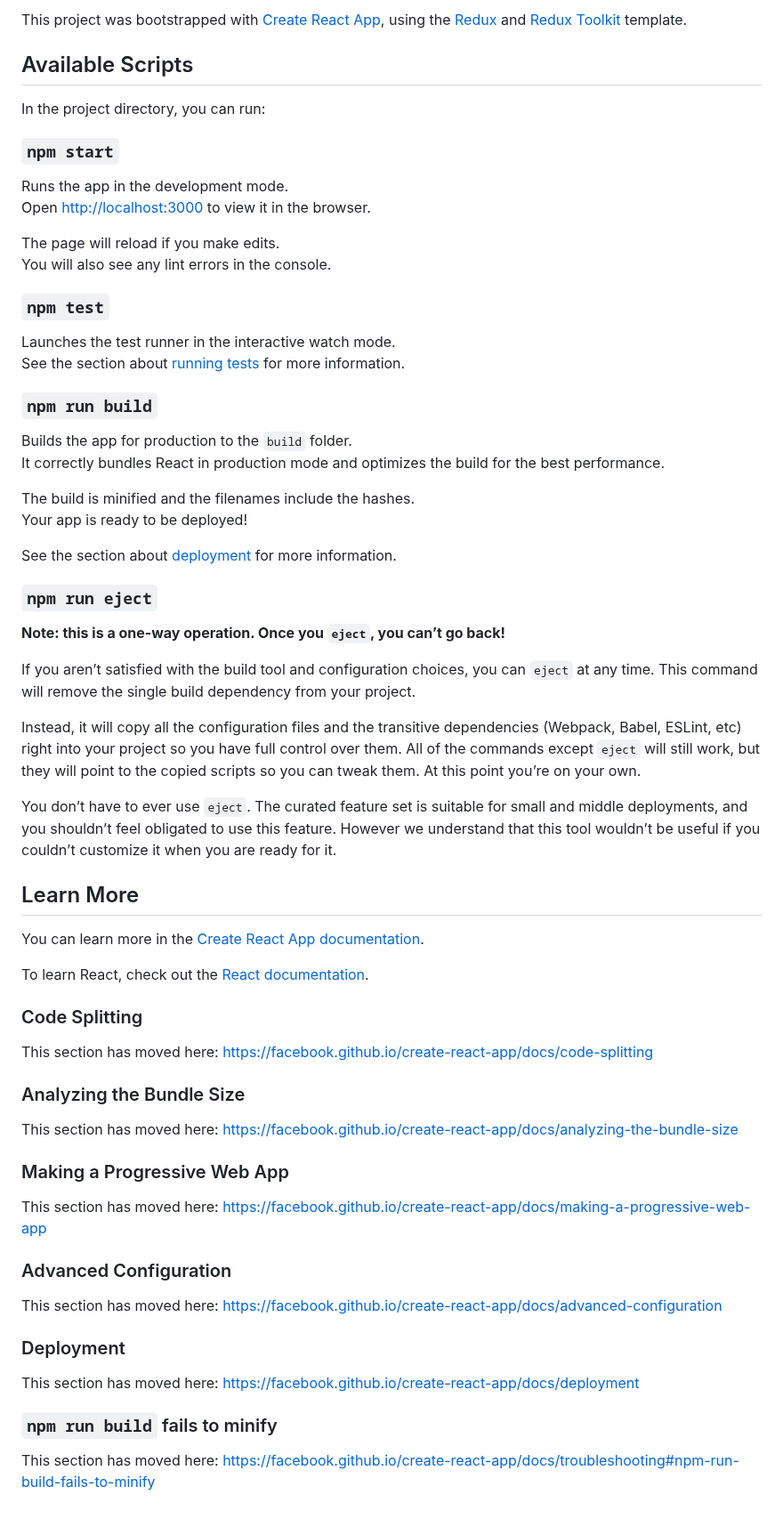
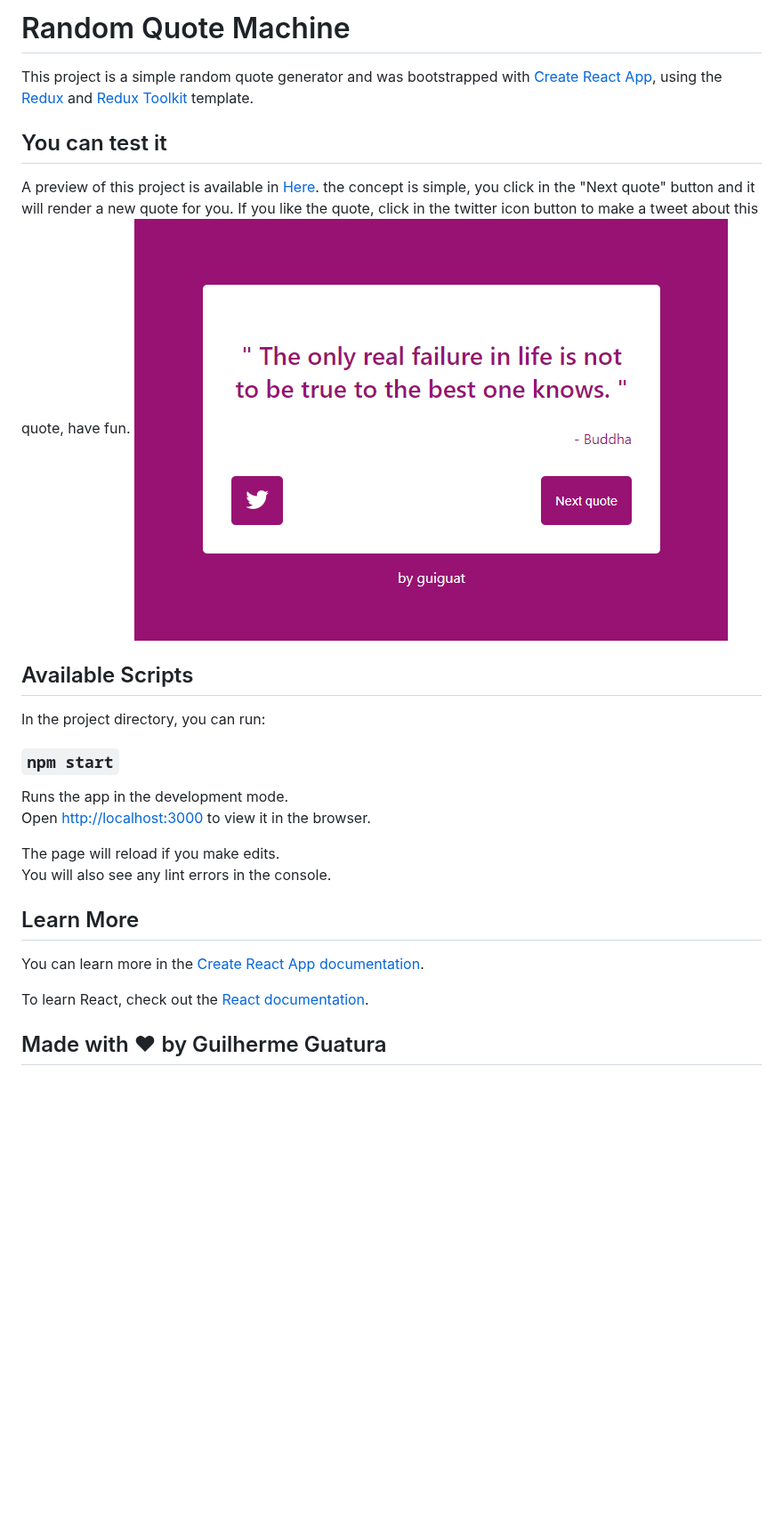
Before and after one commit to guiguat/random-quote-machine, a Markdown page: README.md, the part around the change. Shown at 89% size. Drawn GitHub-style; pictures changed too: git_assets/preview.png (added); blank space fills up the shorter version.

```diff
--- a/README.md
+++ b/README.md
@@ -1,4 +1,12 @@
-This project was bootstrapped with [Create React App](https://github.com/facebook/create-react-app), using the [Redux](https://redux.js.org/) and [Redux Toolkit](https://redux-toolkit.js.org/) template.
+# Random Quote Machine
+This project is a simple random quote generator and was bootstrapped with [Create React App](https://github.com/facebook/create-react-app), using the [Redux](https://redux.js.org/) and [Redux Toolkit](https://redux-toolkit.js.org/) template.
+
+## You can test it
+A preview of this project is available in [Here](https://rand-quote-machine-guiguat.netlify.app/).
+the concept is simple, you click in the "Next quote" button and it will render a new quote for you.
+If you like the quote, click in the twitter icon button to make a tweet about this quote, have fun.
+![image](./git_assets/preview.png)
+
 
 ## Available Scripts
 
@@ -12,57 +20,10 @@ Open [http://localhost:3000](http://localhost:3000) to view it in the browser.
 The page will reload if you make edits.<br />
 You will also see any lint errors in the console.
 
-### `npm test`
-
-Launches the test runner in the interactive watch mode.<br />
-See the section about [running tests](https://facebook.github.io/create-react-app/docs/running-tests) for more information.
-
-### `npm run build`
-
-Builds the app for production to the `build` folder.<br />
-It correctly bundles React in production mode and optimizes the build for the best performance.
-
-The build is minified and the filenames include the hashes.<br />
-Your app is ready to be deployed!
-
-See the section about [deployment](https://facebook.github.io/create-react-app/docs/deployment) for more information.
-
-### `npm run eject`
-
-**Note: this is a one-way operation. Once you `eject`, you can’t go back!**
-
-If you aren’t satisfied with the build tool and configuration choices, you can `eject` at any time. This command will remove the single build dependency from your project.
-
-Instead, it will copy all the configuration files and the transitive dependencies (Webpack, Babel, ESLint, etc) right into your project so you have full control over them. All of the commands except `eject` will still work, but they will point to the copied scripts so you can tweak them. At this point you’re on your own.
-
-You don’t have to ever use `eject`. The curated feature set is suitable for small and middle deployments, and you shouldn’t feel obligated to use this feature. However we understand that this tool wouldn’t be useful if you couldn’t customize it when you are ready for it.
-
 ## Learn More
 
 You can learn more in the [Create React App documentation](https://facebook.github.io/create-react-app/docs/getting-started).
 
 To learn React, check out the [React documentation](https://reactjs.org/).
 
-### Code Splitting
-
-This section has moved here: https://facebook.github.io/create-react-app/docs/code-splitting
-
-### Analyzing the Bundle Size
-
-This section has moved here: https://facebook.github.io/create-react-app/docs/analyzing-the-bundle-size
-
-### Making a Progressive Web App
-
-This section has moved here: https://facebook.github.io/create-react-app/docs/making-a-progressive-web-app
-
-### Advanced Configuration
-
-This section has moved here: https://facebook.github.io/create-react-app/docs/advanced-configuration
-
-### Deployment
-
-This section has moved here: https://facebook.github.io/create-react-app/docs/deployment
-
-### `npm run build` fails to minify
-
-This section has moved here: https://facebook.github.io/create-react-app/docs/troubleshooting#npm-run-build-fails-to-minify
+## Made with ❤︎ by Guilherme Guatura
```
